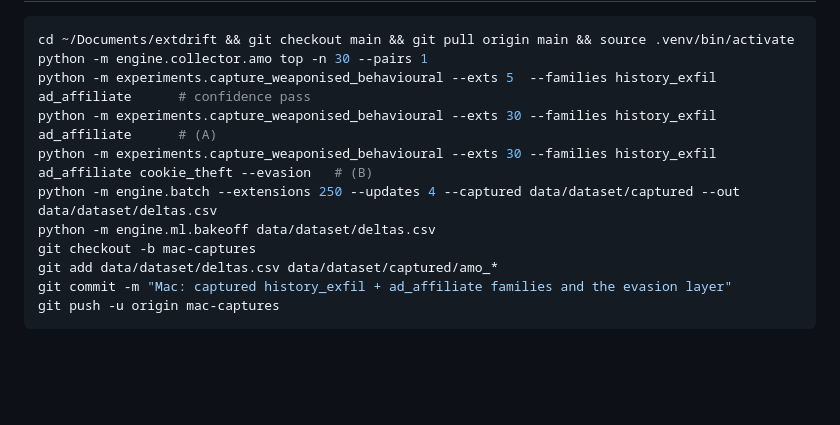
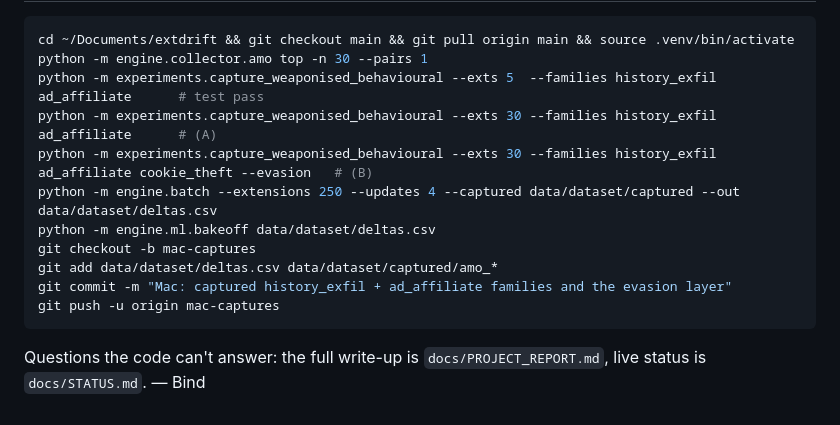
Before and after one commit to bindpratapsingh/extdrift, a Markdown page: docs/MAC_STEP3_WEAPONISER.md, the part around one of its changes. GitHub-like rendering; blank space fills up the shorter version.

````diff
--- a/docs/MAC_STEP3_WEAPONISER.md
+++ b/docs/MAC_STEP3_WEAPONISER.md
@@ -178,7 +165,7 @@ and send `mac-captures.zip` to Bind; he unzips it into the repo at the same path
 ```bash
 cd ~/Documents/extdrift && git checkout main && git pull origin main && source .venv/bin/activate
 python -m engine.collector.amo top -n 30 --pairs 1
-python -m experiments.capture_weaponised_behavioural --exts 5  --families history_exfil ad_affiliate      # confidence pass
+python -m experiments.capture_weaponised_behavioural --exts 5  --families history_exfil ad_affiliate      # test pass
 python -m experiments.capture_weaponised_behavioural --exts 30 --families history_exfil ad_affiliate      # (A)
 python -m experiments.capture_weaponised_behavioural --exts 30 --families history_exfil ad_affiliate cookie_theft --evasion   # (B)
 python -m engine.batch --extensions 250 --updates 4 --captured data/dataset/captured --out data/dataset/deltas.csv
@@ -188,3 +175,6 @@ git add data/dataset/deltas.csv data/dataset/captured/amo_*
 git commit -m "Mac: captured history_exfil + ad_affiliate families and the evasion layer"
 git push -u origin mac-captures
 ```
+
+Questions the code can't answer: the full write-up is `docs/PROJECT_REPORT.md`, live status is
+`docs/STATUS.md`. — Bind
````
Also changed, not shown: other parts of docs/MAC_STEP3_WEAPONISER.md (+47 -60 lines).
